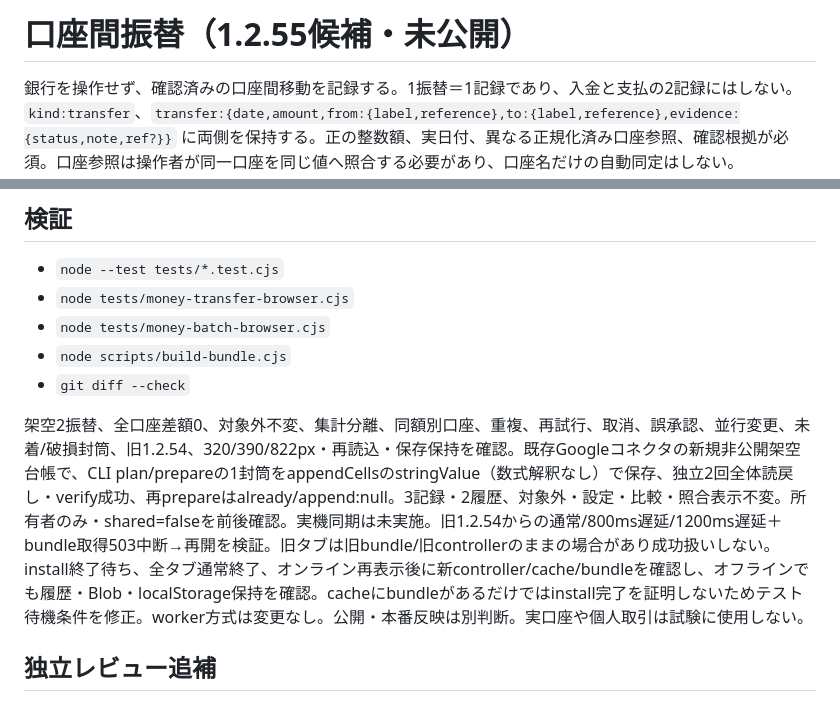
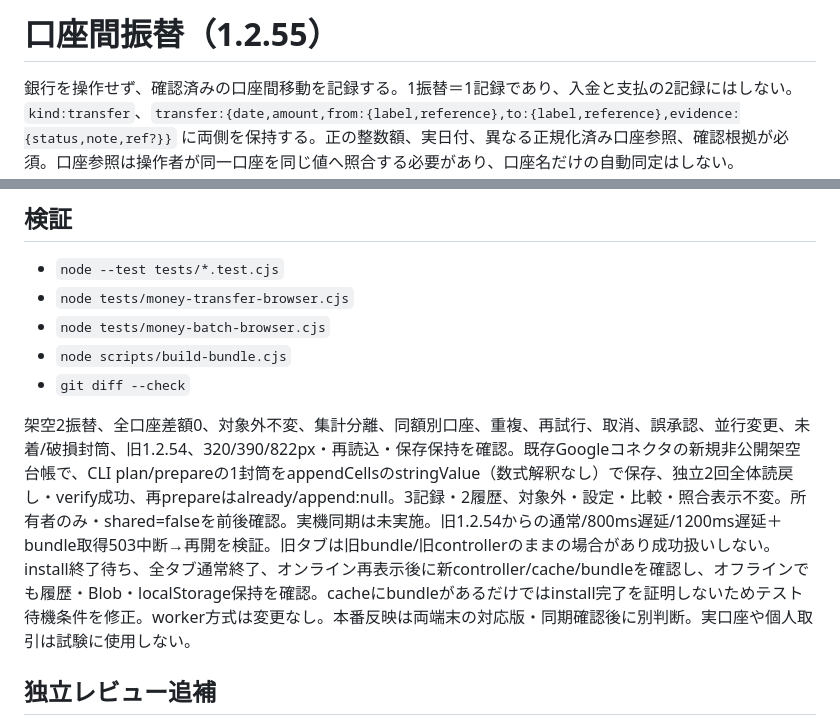
Before and after one commit to toshicpg-hash/toshi-diary, a Markdown page: docs/money-transfer.md, 2 parts joined by grey strips. Rendered like a GitHub page.

Commit message:
Document transfer release and production prerequisites

```diff
--- a/docs/money-transfer.md
+++ b/docs/money-transfer.md
@@ -1,4 +1,4 @@
-# 口座間振替（1.2.55候補・未公開）
+# 口座間振替（1.2.55）
 
 銀行を操作せず、確認済みの口座間移動を記録する。1振替＝1記録であり、入金と支払の2記録にはしない。`kind:transfer`、`transfer:{date,amount,from:{label,reference},to:{label,reference},evidence:{status,note,ref?}}` に両側を保持する。正の整数額、実日付、異なる正規化済み口座参照、確認根拠が必須。口座参照は操作者が同一口座を同じ値へ照合する必要があり、口座名だけの自動同定はしない。
 
@@ -24,7 +24,7 @@
 - `node scripts/build-bundle.cjs`
 - `git diff --check`
 
-架空2振替、全口座差額0、対象外不変、集計分離、同額別口座、重複、再試行、取消、誤承認、並行変更、未着/破損封筒、旧1.2.54、320/390/822px・再読込・保存保持を確認。既存Googleコネクタの新規非公開架空台帳で、CLI plan/prepareの1封筒をappendCellsのstringValue（数式解釈なし）で保存、独立2回全体読戻し・verify成功、再prepareはalready/append:null。3記録・2履歴、対象外・設定・比較・照合表示不変。所有者のみ・shared=falseを前後確認。実機同期は未実施。旧1.2.54からの通常/800ms遅延/1200ms遅延＋bundle取得503中断→再開を検証。旧タブは旧bundle/旧controllerのままの場合があり成功扱いしない。install終了待ち、全タブ通常終了、オンライン再表示後に新controller/cache/bundleを確認し、オフラインでも履歴・Blob・localStorage保持を確認。cacheにbundleがあるだけではinstall完了を証明しないためテスト待機条件を修正。worker方式は変更なし。公開・本番反映は別判断。実口座や個人取引は試験に使用しない。
+架空2振替、全口座差額0、対象外不変、集計分離、同額別口座、重複、再試行、取消、誤承認、並行変更、未着/破損封筒、旧1.2.54、320/390/822px・再読込・保存保持を確認。既存Googleコネクタの新規非公開架空台帳で、CLI plan/prepareの1封筒をappendCellsのstringValue（数式解釈なし）で保存、独立2回全体読戻し・verify成功、再prepareはalready/append:null。3記録・2履歴、対象外・設定・比較・照合表示不変。所有者のみ・shared=falseを前後確認。実機同期は未実施。旧1.2.54からの通常/800ms遅延/1200ms遅延＋bundle取得503中断→再開を検証。旧タブは旧bundle/旧controllerのままの場合があり成功扱いしない。install終了待ち、全タブ通常終了、オンライン再表示後に新controller/cache/bundleを確認し、オフラインでも履歴・Blob・localStorage保持を確認。cacheにbundleがあるだけではinstall完了を証明しないためテスト待機条件を修正。worker方式は変更なし。本番反映は両端末の対応版・同期確認後に別判断。実口座や個人取引は試験に使用しない。
 
 ## 独立レビュー追補
 
```
